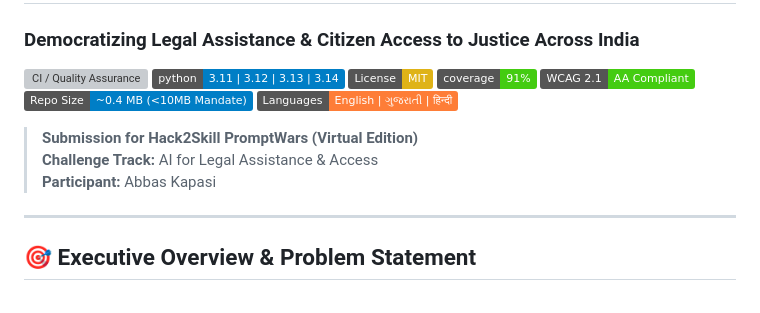
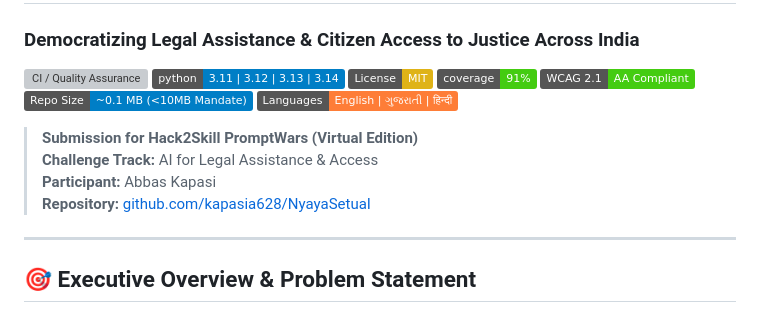
Before and after one commit to kapasia628/NyayaSetuaI, a Markdown page: README.md, the part around one of its changes. Rendered like a GitHub page; badges without logos; grey boxes are pictures that could not be loaded.

Commit message:
Update repository links to kapasia628/NyayaSetuaI

```diff
--- a/README.md
+++ b/README.md
@@ -6,12 +6,14 @@
 [![License: MIT](https://img.shields.io/badge/License-MIT-yellow.svg)](LICENSE)
 [![Test Coverage](https://img.shields.io/badge/coverage-91%25-brightgreen.svg)]()
 [![Accessibility](https://img.shields.io/badge/WCAG%202.1-AA%20Compliant-success.svg)]()
-[![Repo Size](https://img.shields.io/badge/Repo%20Size-~0.4%20MB%20(%3C10MB%20Mandate)-blue.svg)]()
+[![Repo Size](https://img.shields.io/badge/Repo%20Size-~0.1%20MB%20(%3C10MB%20Mandate)-blue.svg)]()
 [![Languages](https://img.shields.io/badge/Languages-English%20%7C%20%E0%AA%97%E0%AB%81%E0%AA%9C%E0%AA%B0%E0%AA%BE%E0%AA%A4%E0%AB%80%20%7C%20%E0%A4%B9%E0%A4%BF%E0%A4%A8%E0%A5%8D%E0%A4%A6%E0%A5%80-orange.svg)]()
 
 > **Submission for Hack2Skill PromptWars (Virtual Edition)**
 > **Challenge Track:** AI for Legal Assistance & Access
 > **Participant:** Abbas Kapasi
+> **Repository:** [github.com/kapasia628/NyayaSetuaI](https://github.com/kapasia628/NyayaSetuaI)
+
 
 ---
 
```
Also changed, not shown: other parts of README.md (+1 -1 lines).
